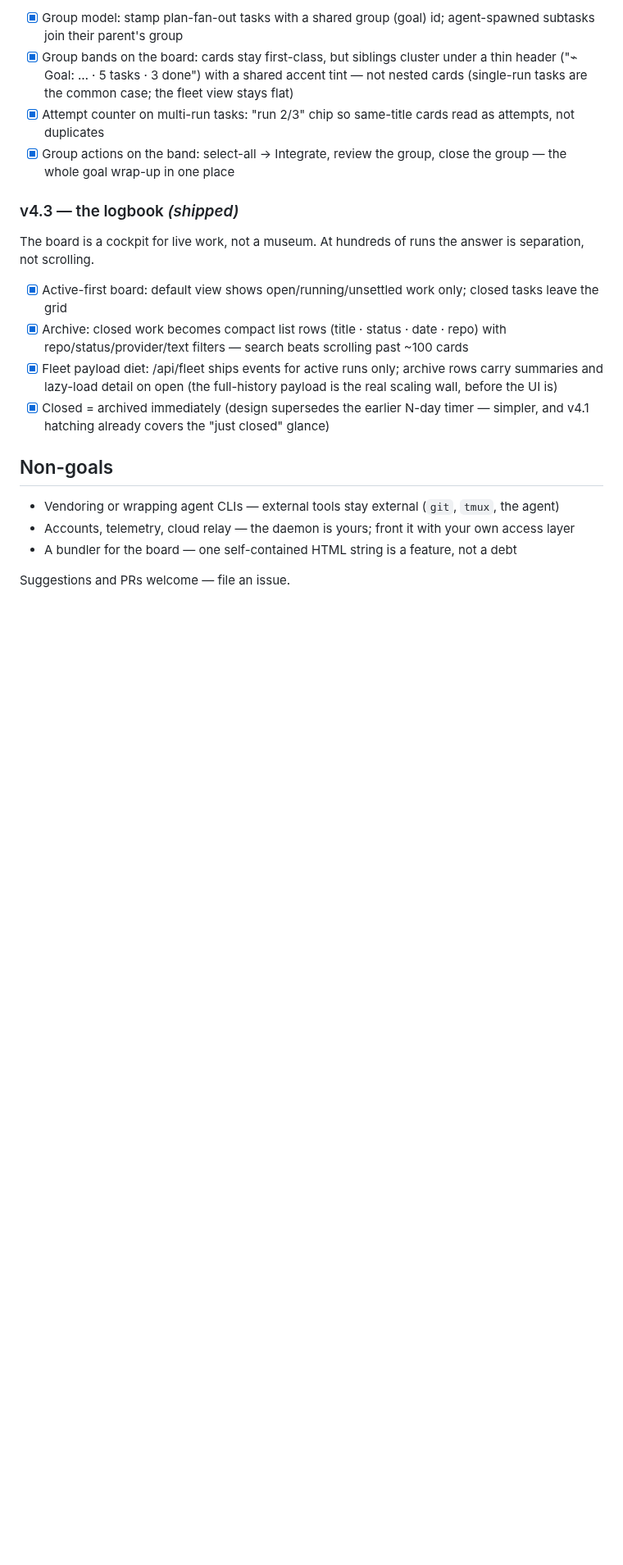
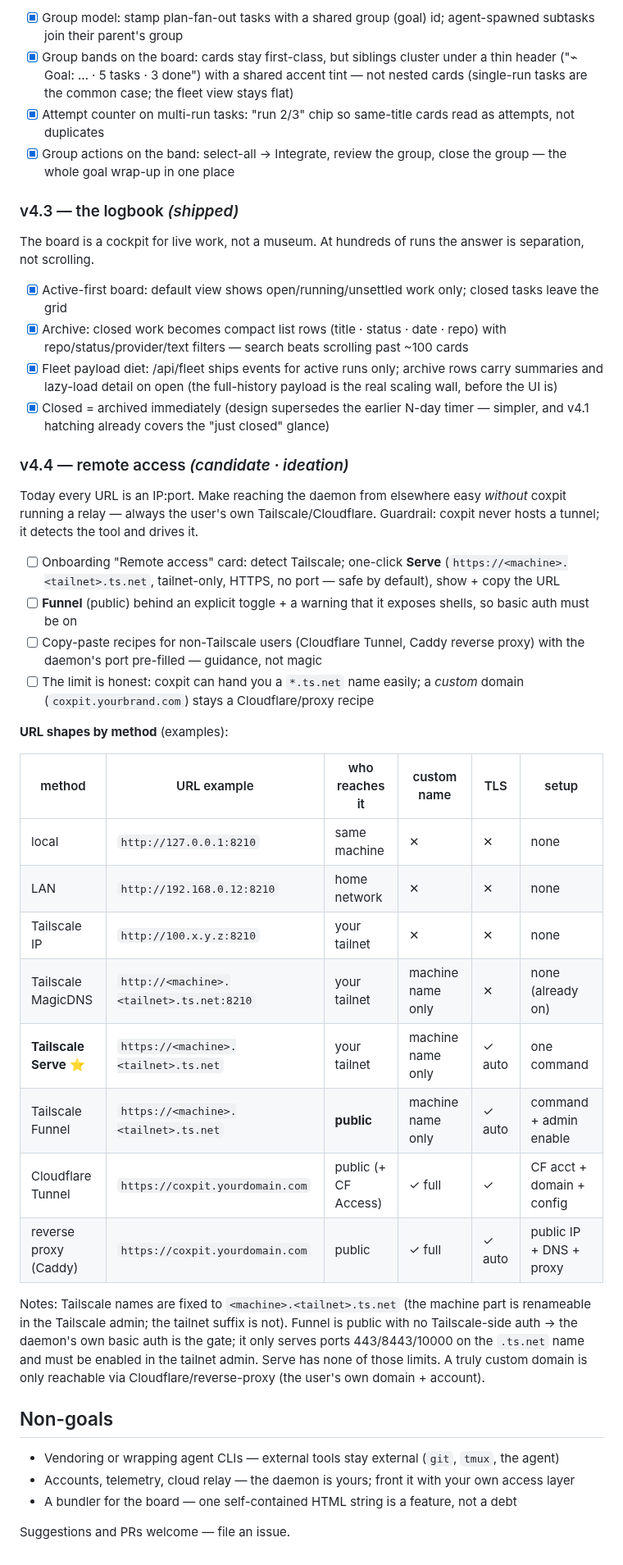
Before and after one commit to hanmariyang/coxpit-oss, a Markdown page: ROADMAP.md, the part around the change. Shown at 82% size. Rendered like a GitHub page; blank space fills up the shorter version.

Commit message:
docs: roadmap candidate v4.4 — remote access (guided Tailscale serve/funnel + URL shapes)
Ideation only. coxpit never hosts a relay — it detects Tailscale and drives
serve/funnel (tailnet-safe by default), with copy-paste recipes for
Cloudflare/reverse-proxy. Includes a URL-shape comparison table so the
custom-name / who-reaches / TLS / setup tradeoffs are explicit.

Co-Authored-By: Claude Fable 5 <noreply@anthropic.com>

```diff
--- a/ROADMAP.md
+++ b/ROADMAP.md
@@ -117,6 +117,41 @@ is separation, not scrolling.
 - [x] Closed = archived immediately (design supersedes the earlier N-day timer —
       simpler, and v4.1 hatching already covers the "just closed" glance)
 
+### v4.4 — remote access *(candidate · ideation)*
+Today every URL is an IP:port. Make reaching the daemon from elsewhere easy
+*without* coxpit running a relay — always the user's own Tailscale/Cloudflare.
+Guardrail: coxpit never hosts a tunnel; it detects the tool and drives it.
+
+- [ ] Onboarding "Remote access" card: detect Tailscale; one-click **Serve**
+      (`https://<machine>.<tailnet>.ts.net`, tailnet-only, HTTPS, no port — safe
+      by default), show + copy the URL
+- [ ] **Funnel** (public) behind an explicit toggle + a warning that it exposes
+      shells, so basic auth must be on
+- [ ] Copy-paste recipes for non-Tailscale users (Cloudflare Tunnel, Caddy
+      reverse proxy) with the daemon's port pre-filled — guidance, not magic
+- [ ] The limit is honest: coxpit can hand you a `*.ts.net` name easily; a
+      *custom* domain (`coxpit.yourbrand.com`) stays a Cloudflare/proxy recipe
+
+**URL shapes by method** (examples):
+
+| method | URL example | who reaches it | custom name | TLS | setup |
+|---|---|---|---|---|---|
+| local | `http://127.0.0.1:8210` | same machine | ✕ | ✕ | none |
+| LAN | `http://192.168.0.12:8210` | home network | ✕ | ✕ | none |
+| Tailscale IP | `http://100.x.y.z:8210` | your tailnet | ✕ | ✕ | none |
+| Tailscale MagicDNS | `http://<machine>.<tailnet>.ts.net:8210` | your tailnet | machine name only | ✕ | none (already on) |
+| **Tailscale Serve** ⭐ | `https://<machine>.<tailnet>.ts.net` | your tailnet | machine name only | ✓ auto | one command |
+| Tailscale Funnel | `https://<machine>.<tailnet>.ts.net` | **public** | machine name only | ✓ auto | command + admin enable |
+| Cloudflare Tunnel | `https://coxpit.yourdomain.com` | public (+ CF Access) | ✓ full | ✓ | CF acct + domain + config |
+| reverse proxy (Caddy) | `https://coxpit.yourdomain.com` | public | ✓ full | ✓ auto | public IP + DNS + proxy |
+
+Notes: Tailscale names are fixed to `<machine>.<tailnet>.ts.net` (the machine
+part is renameable in the Tailscale admin; the tailnet suffix is not). Funnel is
+public with no Tailscale-side auth → the daemon's own basic auth is the gate;
+it only serves ports 443/8443/10000 on the `.ts.net` name and must be enabled in
+the tailnet admin. Serve has none of those limits. A truly custom domain is only
+reachable via Cloudflare/reverse-proxy (the user's own domain + account).
+
 ## Non-goals
 
 - Vendoring or wrapping agent CLIs — external tools stay external (`git`, `tmux`, the agent)
```
